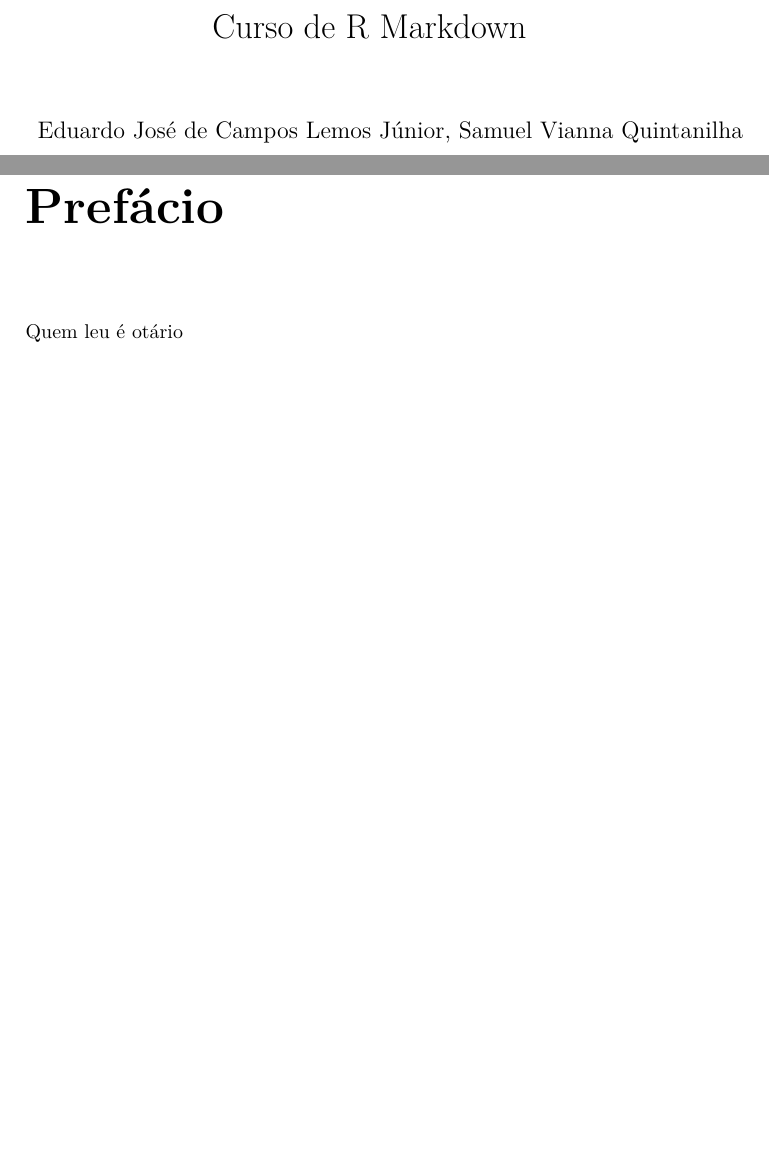
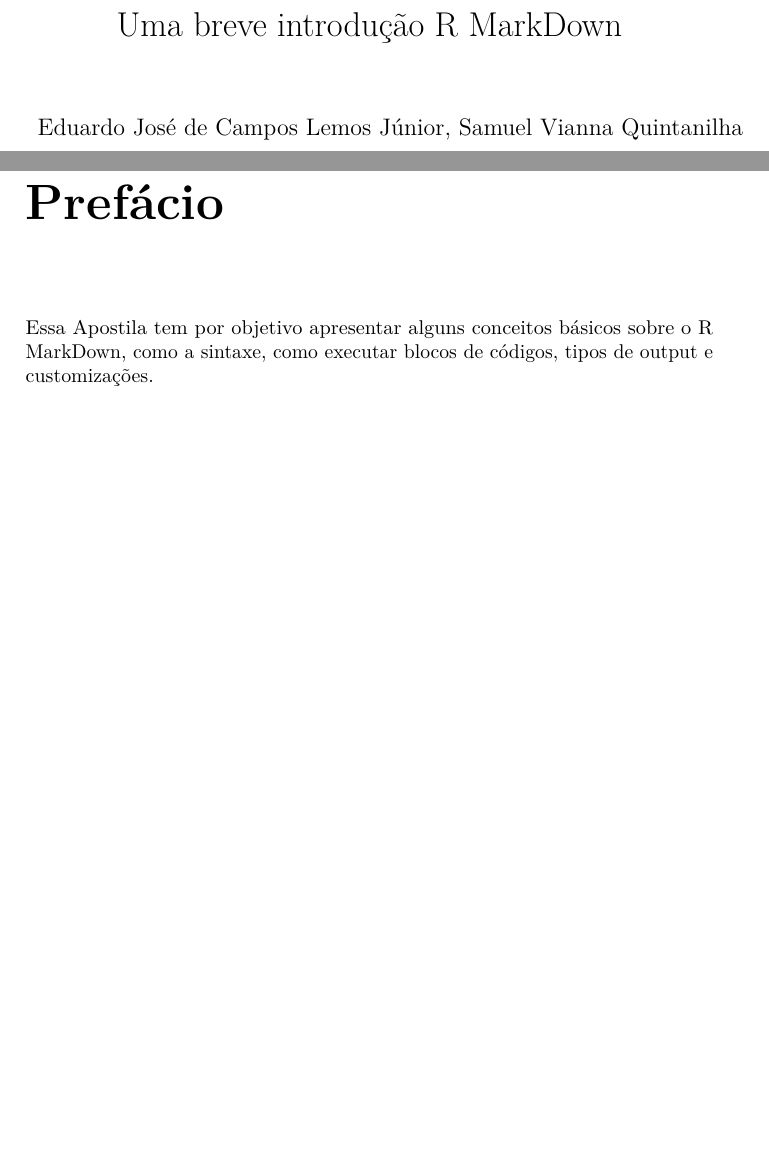
Before and after one commit to WillianAM1/curso_rmarkdown, an R Markdown document (apostila/00-index.Rmd): two parts of pages 1 and 3 of 4, joined at a grey line, cut at the place of the change. Rendered offline with R 4.5, knitr and Pandoc, then LaTeX, with nearby package versions.

Commit message:
prefácio

````diff
--- a/apostila/00-index.Rmd
+++ b/apostila/00-index.Rmd
@@ -1,7 +1,6 @@
 ---
-title: "Curso de R Markdown"
+title: "Uma breve introdução R MarkDown"
 author: "Eduardo José de Campos Lemos Júnior, Samuel Vianna Quintanilha"
-date: "`r Sys.Date()`"
 output: pdf_document
 description: Curso de R Markdown...
 documentclass: book
@@ -16,4 +15,5 @@ github-repo: estatsej/curso_rmarkdown
 ```{r eval=FALSE, echo = F}
 install.packages("bookdown")
 ```
-Quem leu é otário
+
+Essa Apostila tem por objetivo apresentar alguns conceitos básicos sobre o R MarkDown, como a sintaxe, como executar blocos de códigos, tipos de output e customizações.
````
